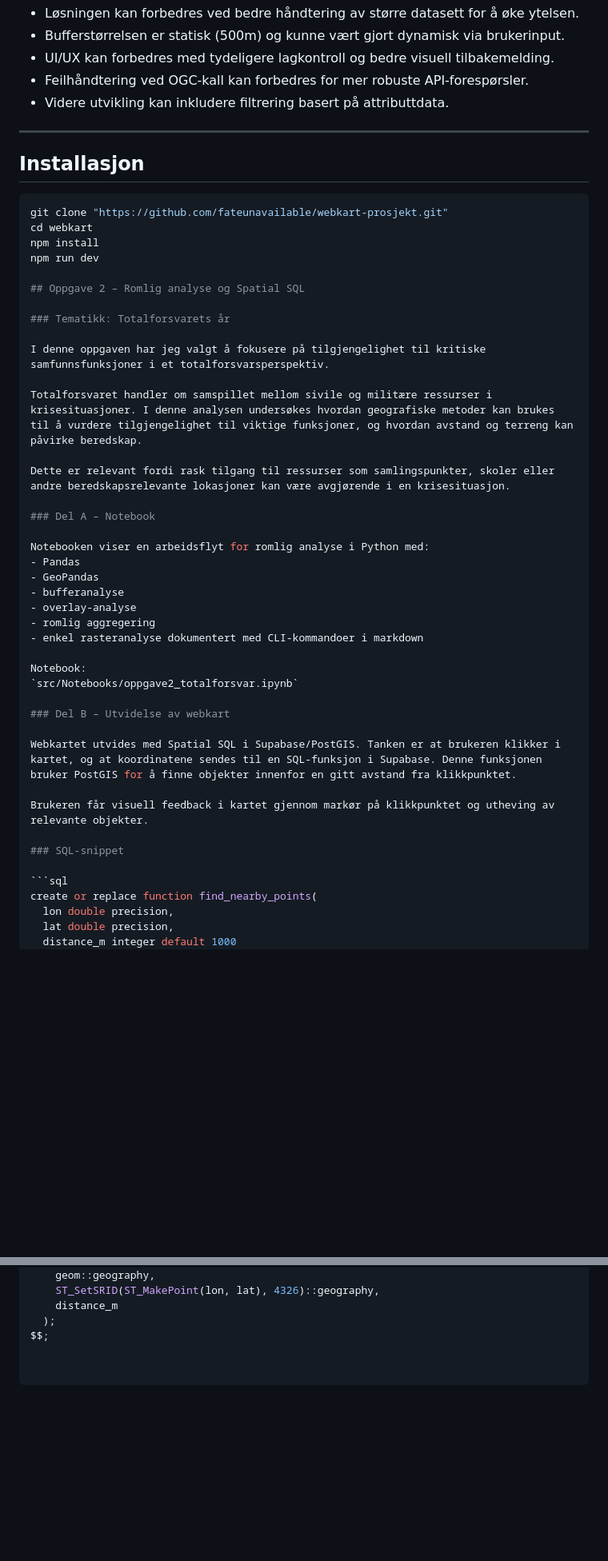
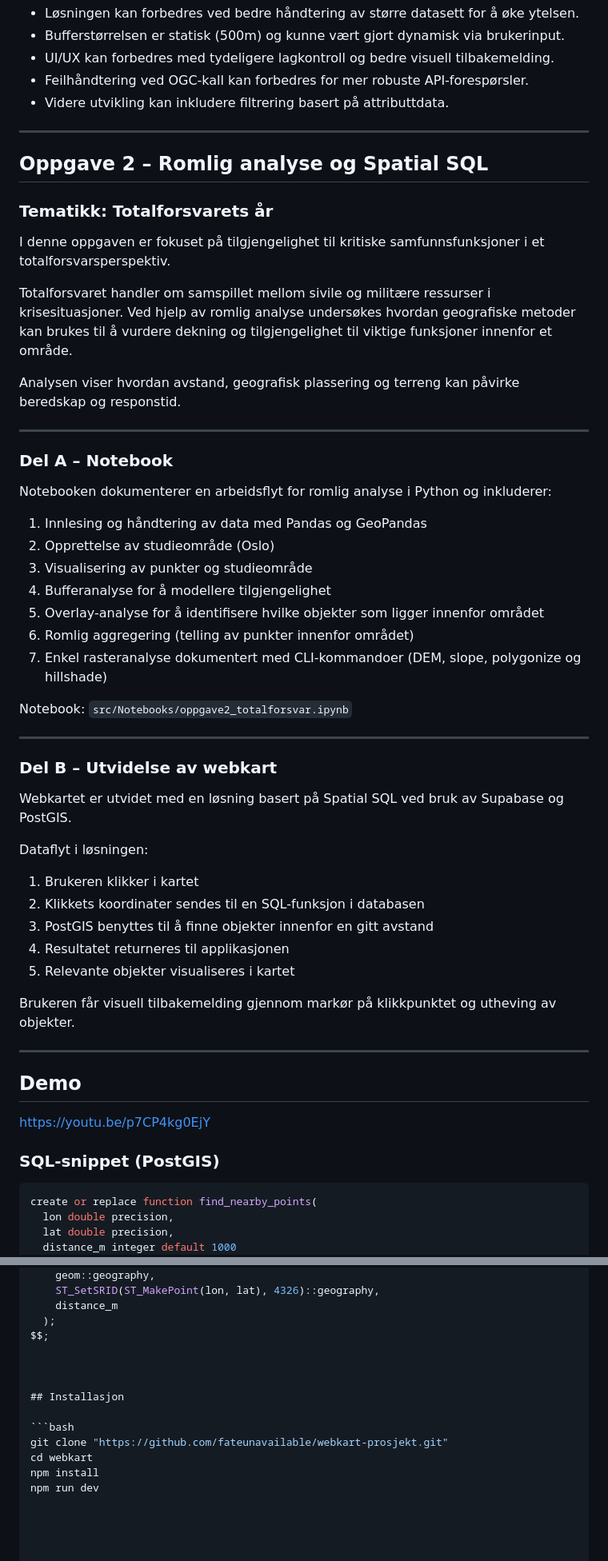
Before and after one commit to fateunavailable/webkart-prosjekt, a Markdown page: README.md, 2 parts joined by grey strips. Shown at 80% size. Drawn GitHub-style; blank space fills up the shorter version.

Commit message:
Revise README for clarity and installation steps
Updated installation instructions and improved clarity in the project description.

````diff
--- a/README.md
+++ b/README.md
@@ -82,44 +82,54 @@ Popup-resultat
 
 ---
 
-## Installasjon
-
-```bash
-git clone "https://github.com/fateunavailable/webkart-prosjekt.git"
-cd webkart
-npm install
-npm run dev
-
 ## Oppgave 2 – Romlig analyse og Spatial SQL
 
 ### Tematikk: Totalforsvarets år
 
-I denne oppgaven har jeg valgt å fokusere på tilgjengelighet til kritiske samfunnsfunksjoner i et totalforsvarsperspektiv.
+I denne oppgaven er fokuset på tilgjengelighet til kritiske samfunnsfunksjoner i et totalforsvarsperspektiv.
 
-Totalforsvaret handler om samspillet mellom sivile og militære ressurser i krisesituasjoner. I denne analysen undersøkes hvordan geografiske metoder kan brukes til å vurdere tilgjengelighet til viktige funksjoner, og hvordan avstand og terreng kan påvirke beredskap.
+Totalforsvaret handler om samspillet mellom sivile og militære ressurser i krisesituasjoner. Ved hjelp av romlig analyse undersøkes hvordan geografiske metoder kan brukes til å vurdere dekning og tilgjengelighet til viktige funksjoner innenfor et område.
 
-Dette er relevant fordi rask tilgang til ressurser som samlingspunkter, skoler eller andre beredskapsrelevante lokasjoner kan være avgjørende i en krisesituasjon.
+Analysen viser hvordan avstand, geografisk plassering og terreng kan påvirke beredskap og responstid.
+
+---
 
 ### Del A – Notebook
 
-Notebooken viser en arbeidsflyt for romlig analyse i Python med:
-- Pandas
-- GeoPandas
-- bufferanalyse
-- overlay-analyse
-- romlig aggregering
-- enkel rasteranalyse dokumentert med CLI-kommandoer i markdown
+Notebooken dokumenterer en arbeidsflyt for romlig analyse i Python og inkluderer:
+
+1. Innlesing og håndtering av data med Pandas og GeoPandas
+2. Opprettelse av studieområde (Oslo)
+3. Visualisering av punkter og studieområde
+4. Bufferanalyse for å modellere tilgjengelighet
+5. Overlay-analyse for å identifisere hvilke objekter som ligger innenfor området
+6. Romlig aggregering (telling av punkter innenfor området)
+7. Enkel rasteranalyse dokumentert med CLI-kommandoer (DEM, slope, polygonize og hillshade)
 
 Notebook:
 `src/Notebooks/oppgave2_totalforsvar.ipynb`
 
+---
+
 ### Del B – Utvidelse av webkart
 
-Webkartet utvides med Spatial SQL i Supabase/PostGIS. Tanken er at brukeren klikker i kartet, og at koordinatene sendes til en SQL-funksjon i Supabase. Denne funksjonen bruker PostGIS for å finne objekter innenfor en gitt avstand fra klikkpunktet.
+Webkartet er utvidet med en løsning basert på Spatial SQL ved bruk av Supabase og PostGIS.
 
-Brukeren får visuell feedback i kartet gjennom markør på klikkpunktet og utheving av relevante objekter.
+Dataflyt i løsningen:
 
-### SQL-snippet
+1. Brukeren klikker i kartet
+2. Klikkets koordinater sendes til en SQL-funksjon i databasen
+3. PostGIS benyttes til å finne objekter innenfor en gitt avstand
+4. Resultatet returneres til applikasjonen
+5. Relevante objekter visualiseres i kartet
+
+Brukeren får visuell tilbakemelding gjennom markør på klikkpunktet og utheving av objekter.
+
+---
+## Demo
+https://youtu.be/p7CP4kg0EjY
+
+### SQL-snippet (PostGIS)
 
 ```sql
 create or replace function find_nearby_points(
@@ -141,3 +151,13 @@ as $$
     distance_m
   );
 $$;
+
+
+
+## Installasjon
+
+```bash
+git clone "https://github.com/fateunavailable/webkart-prosjekt.git"
+cd webkart
+npm install
+npm run dev
````
